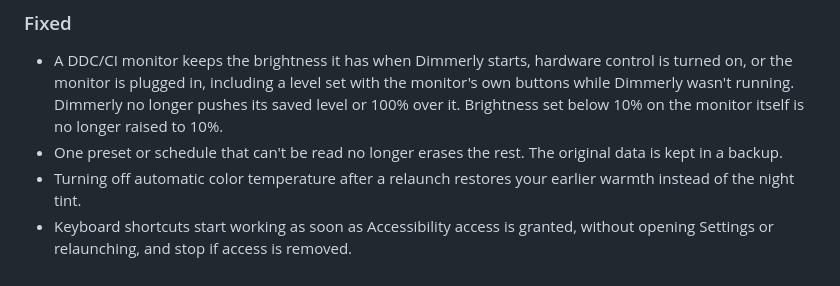
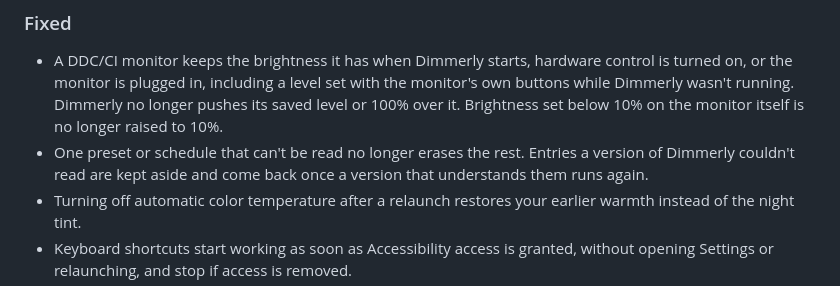
Before and after one commit to olujicz/Dimmerly, a Markdown page: CHANGELOG.md, the part around the change. Rendered like a GitHub page.

Commit message:
describe preset and schedule recovery in the changelog
The Unreleased entry said unreadable presets and schedules were kept in a backup. They are now restored from it once a build that can read them runs, so say that instead.

```diff
--- a/CHANGELOG.md
+++ b/CHANGELOG.md
@@ -18,7 +18,7 @@ Semantic Versioning.
 
 ### Fixed
 - A DDC/CI monitor keeps the brightness it has when Dimmerly starts, hardware control is turned on, or the monitor is plugged in, including a level set with the monitor's own buttons while Dimmerly wasn't running. Dimmerly no longer pushes its saved level or 100% over it. Brightness set below 10% on the monitor itself is no longer raised to 10%.
-- One preset or schedule that can't be read no longer erases the rest. The original data is kept in a backup.
+- One preset or schedule that can't be read no longer erases the rest. Entries a version of Dimmerly couldn't read are kept aside and come back once a version that understands them runs again.
 - Turning off automatic color temperature after a relaunch restores your earlier warmth instead of the night tint.
 - Keyboard shortcuts start working as soon as Accessibility access is granted, without opening Settings or relaunching, and stop if access is removed.
 - Recording a shortcut ends when you click elsewhere, so global shortcuts no longer stay paused.
```
